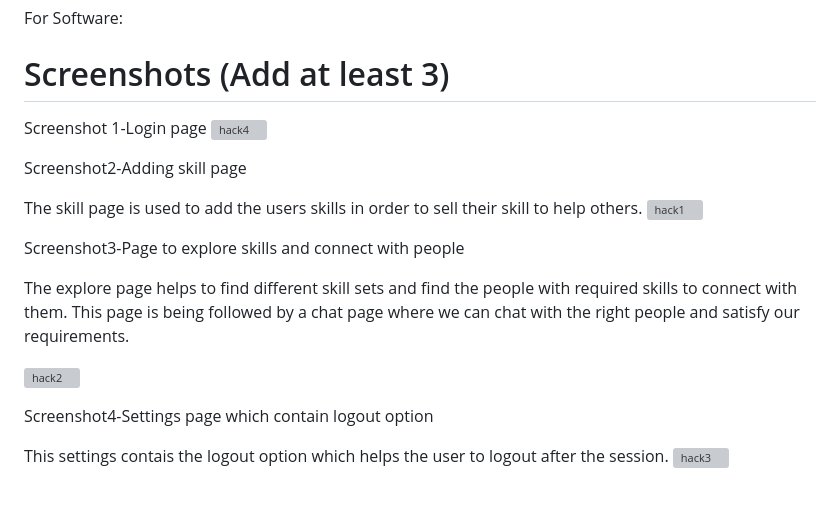
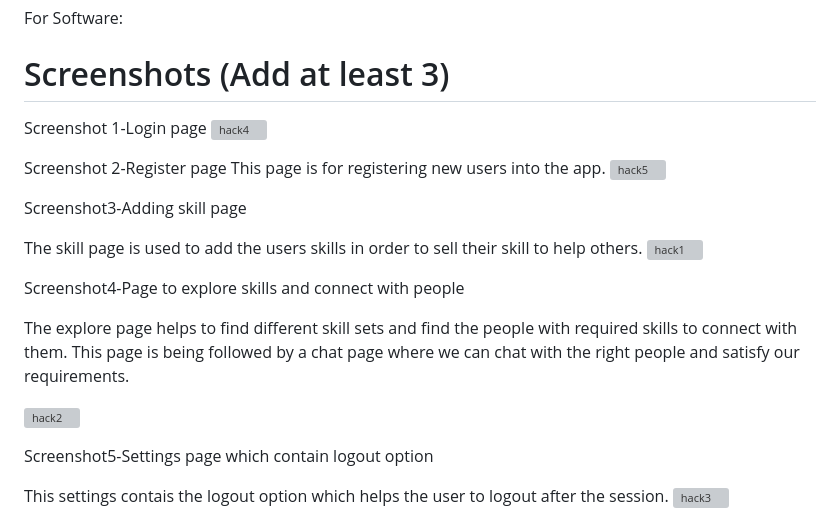
Before and after one commit to aminafayaz/SkillNova, a Markdown page: README.md, the part around the change. GitHub-like rendering; blank space fills up the shorter version; grey boxes are pictures that could not be loaded.

```diff
--- a/README.md
+++ b/README.md
@@ -53,13 +53,19 @@ flutter run
 For Software:
 
 # Screenshots (Add at least 3)
+
 Screenshot 1-Login page
 ![hack4](https://github.com/user-attachments/assets/5c4ea3e0-a880-4968-8776-be15a7dfc929)
 
 
+Screenshot 2-Register page
+This page is for registering new users into the app.
+![hack5](https://github.com/user-attachments/assets/14765ab9-c810-40e5-8b97-fe2b63aa5b9d)
 
 
-Screenshot2-Adding skill page
+
+
+Screenshot3-Adding skill page
 
 The skill page is used to add the users skills in order to sell their skill to help others.
 ![hack1](https://github.com/user-attachments/assets/7bd2ba5d-07a7-42db-adf7-dda33c6e52dd)
@@ -69,7 +75,7 @@ The skill page is used to add the users skills in order to sell their skill to h
 
 
 
-Screenshot3-Page to explore skills and connect with people
+Screenshot4-Page to explore skills and connect with people
 
 The explore page helps to find different skill sets and find the people with required skills to connect with them.
 This page is being followed by a chat page where we can chat with the right people and satisfy our requirements.
@@ -79,7 +85,7 @@ This page is being followed by a chat page where we can chat with the right peop
 
 
 
-Screenshot4-Settings page which contain logout option
+Screenshot5-Settings page which contain logout option
 
 This settings contais the logout option which helps the user to logout after the session.
 ![hack3](https://github.com/user-attachments/assets/9e9634cd-9c1a-4fe8-8543-4c70bb1415fc)
```
